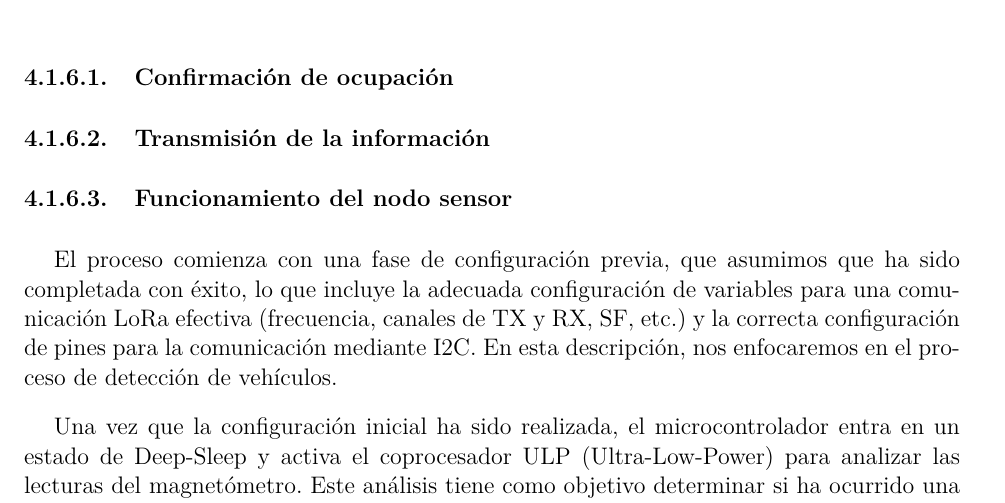
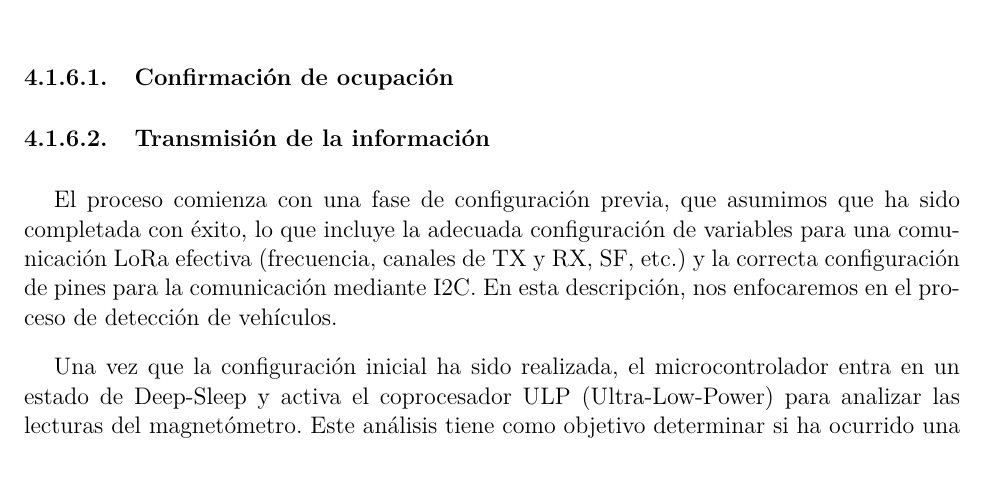
Before and after one commit to dsec-thesis/project_report, a LaTeX thesis (main.tex, which reads secciones/section_4/nodo_sensor.tex): part of page 38 of 87, cut so that both start at the same text. Compiled offline with pdfLaTeX; a missing font is replaced by an installed copy or a similar font; a LaTeX package or settings file that is missing is left out.

Commit message:
remove subsection 'Funcionamiento del nodo sensor'

```diff
--- a/secciones/section_4/nodo_sensor.tex
+++ b/secciones/section_4/nodo_sensor.tex
@@ -296,8 +296,6 @@ El firmware fue dividido en dos subsistemas con la finalidad de optimizar la efi
 \subsubsubsection{Transmisión de la información}
 
 
-\subsubsubsection{Funcionamiento del nodo sensor}
-
 
 El proceso comienza con una fase de configuración previa, que asumimos que ha sido completada con éxito, lo que incluye la adecuada configuración de variables para una comunicación LoRa efectiva (frecuencia, canales de TX y RX, SF, etc.) y la correcta configuración de pines para la comunicación mediante I2C. En esta descripción, nos enfocaremos en el proceso de detección de vehículos.
 
```
